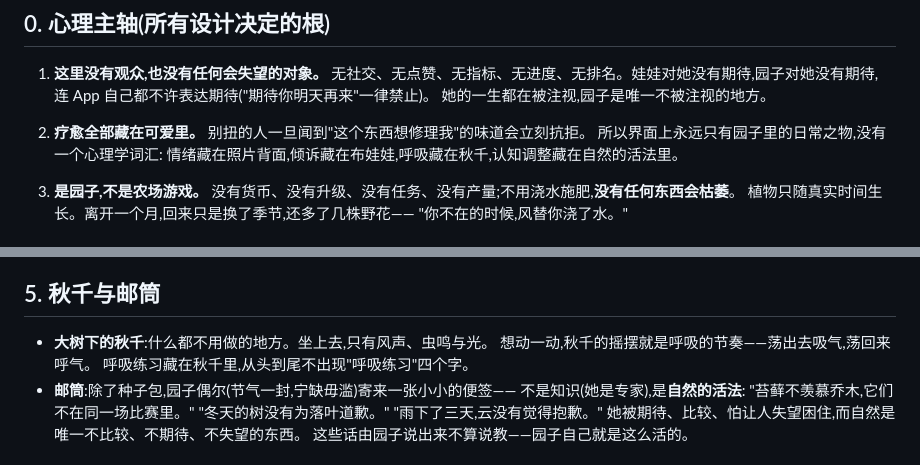
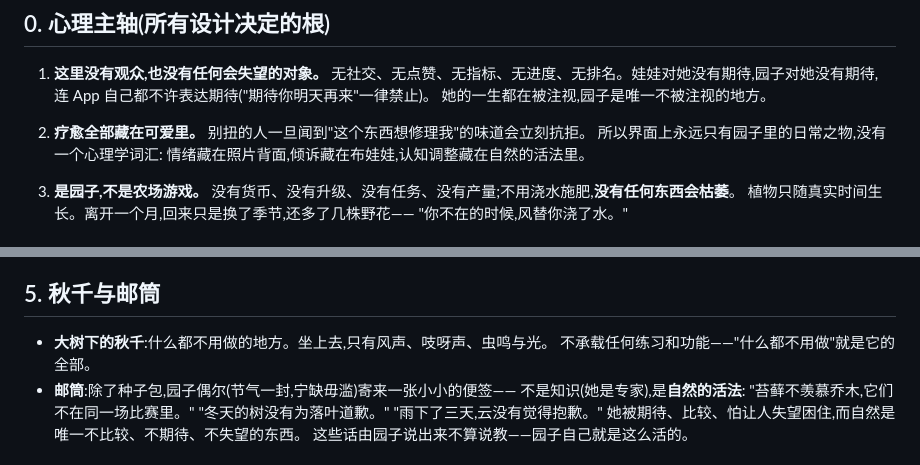
Before and after one commit to cyang2020/deck-site, a Markdown page: docs/app-design.md, 2 parts joined by grey strips. GitHub-like rendering.

Commit message:
remove breathing exercise; the swing is just a swing
Co-Authored-By: Claude Fable 5 <noreply@anthropic.com>
Claude-Session: https://claude.ai/code/session_01J9gkVLKNUgQYm6UETQf2Dn

```diff
--- a/docs/app-design.md
+++ b/docs/app-design.md
@@ -21,7 +21,7 @@
 2. **疗愈全部藏在可爱里。**
    别扭的人一旦闻到"这个东西想修理我"的味道会立刻抗拒。
    所以界面上永远只有园子里的日常之物,没有一个心理学词汇:
-   情绪藏在照片背面,倾诉藏在布娃娃,呼吸藏在秋千,认知调整藏在自然的活法里。
+   情绪藏在照片背面,倾诉藏在布娃娃,认知调整藏在自然的活法里。
 
 3. **是园子,不是农场游戏。**
    没有货币、没有升级、没有任务、没有产量;不用浇水施肥,**没有任何东西会枯萎**。
@@ -94,9 +94,8 @@ tinytype 式思路:照片不是存进相册,而是做成一张有质感的小卡
 
 ## 5. 秋千与邮筒
 
-- **大树下的秋千**:什么都不用做的地方。坐上去,只有风声、虫鸣与光。
-  想动一动,秋千的摇摆就是呼吸的节奏——荡出去吸气,荡回来呼气。
-  呼吸练习藏在秋千里,从头到尾不出现"呼吸练习"四个字。
+- **大树下的秋千**:什么都不用做的地方。坐上去,只有风声、吱呀声、虫鸣与光。
+  不承载任何练习和功能——"什么都不用做"就是它的全部。
 - **邮筒**:除了种子包,园子偶尔(节气一封,宁缺毋滥)寄来一张小小的便签——
   不是知识(她是专家),是**自然的活法**:
   "苔藓不羡慕乔木,它们不在同一场比赛里。"
```
